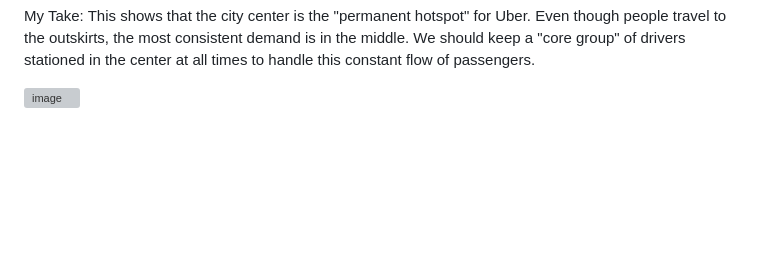
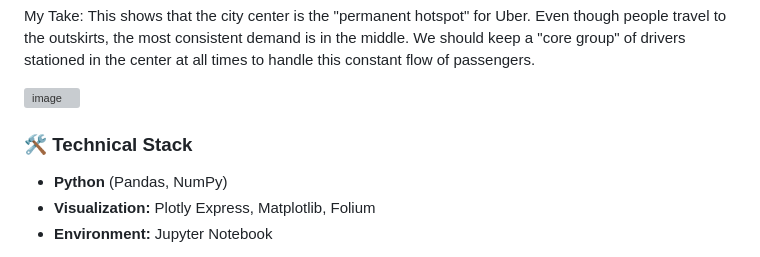
Before and after one commit to kundanjaiswal07/NYC-Uber-Data-Analysis, a Markdown page: README.md, the part around one of its changes. Drawn GitHub-style; blank space fills up the shorter version; grey boxes are pictures that could not be loaded.

```diff
--- a/README.md
+++ b/README.md
@@ -36,3 +37,9 @@ Finding: By plotting a heatmap of the pickup locations, I found that the vast ma
 My Take: This shows that the city center is the "permanent hotspot" for Uber. Even though people travel to the outskirts, the most consistent demand is in the middle. We should keep a "core group" of drivers stationed in the center at all times to handle this constant flow of passengers.
 
 <img width="532" height="320" alt="image" src="https://github.com/user-attachments/assets/a993874a-78d2-4af2-a922-e298f6e97f22" />
+
+
+### 🛠 Technical Stack
+* **Python** (Pandas, NumPy)
+* **Visualization:** Plotly Express, Matplotlib, Folium
+* **Environment:** Jupyter Notebook
```
Also changed, not shown: other parts of README.md (+1 -0 lines).
